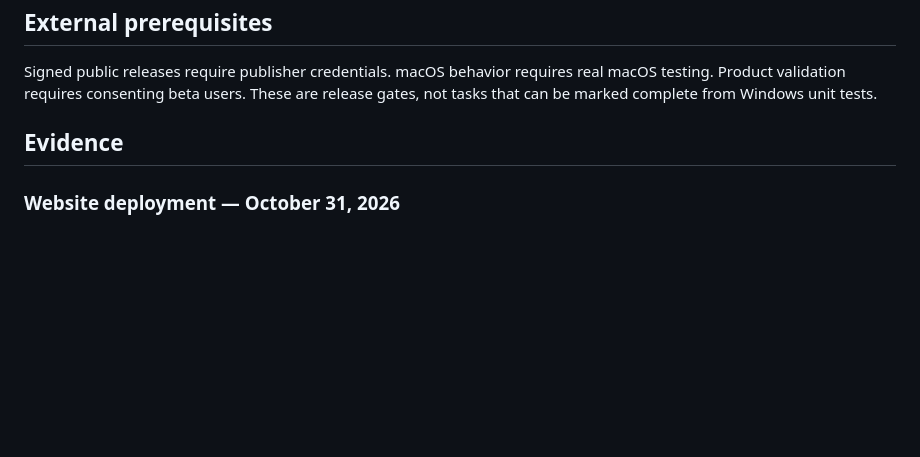
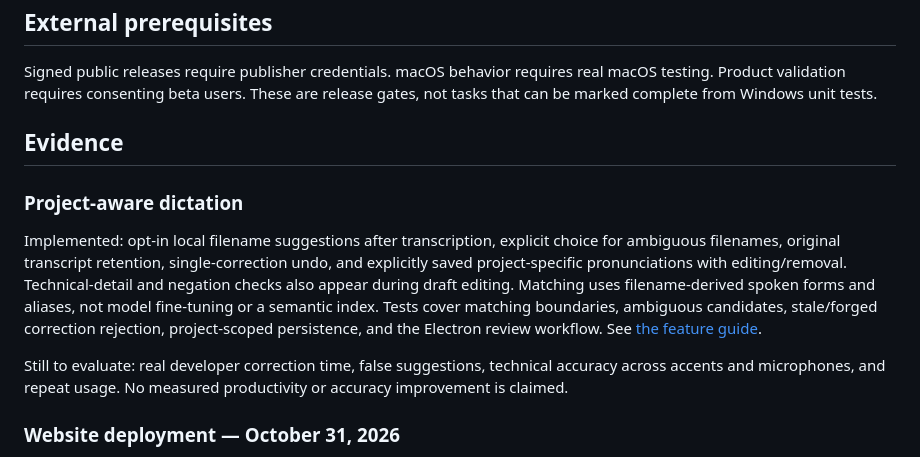
Before and after one commit to Prarth314/Mira, a Markdown page: docs/production-roadmap.md, the part around the change. Rendered like a GitHub page; blank space fills up the shorter version.

```diff
--- a/docs/production-roadmap.md
+++ b/docs/production-roadmap.md
@@ -39,6 +39,12 @@ Signed public releases require publisher credentials. macOS behavior requires re
 
 ## Evidence
 
+### Project-aware dictation
+
+Implemented: opt-in local filename suggestions after transcription, explicit choice for ambiguous filenames, original transcript retention, single-correction undo, and explicitly saved project-specific pronunciations with editing/removal. Technical-detail and negation checks also appear during draft editing. Matching uses filename-derived spoken forms and aliases, not model fine-tuning or a semantic index. Tests cover matching boundaries, ambiguous candidates, stale/forged correction rejection, project-scoped persistence, and the Electron review workflow. See [the feature guide](PROJECT_AWARE_DICTATION.md).
+
+Still to evaluate: real developer correction time, false suggestions, technical accuracy across accents and microphones, and repeat usage. No measured productivity or accuracy improvement is claimed.
+
 ### Website deployment — October 31, 2026
 
 The [Mira website](https://mira-gilt-chi.vercel.app) is deployed on Vercel and configured as the repository homepage in GitHub. An HTTP check returned 200, and the deployed renderer serves the workspace UI. Native capabilities still require the Electron preload and main process; the browser deployment is a UI preview, not a complete web implementation of the desktop workflow. Public desktop download distribution and release validation remain outstanding.
```
Also changed, not shown: PRIVACY.md (+2 -0 lines), README.md (+7 -2 lines), docs/PROJECT_AWARE_DICTATION.md (added, +59 -0 lines), docs/assets/project-aware-review.png (added).
